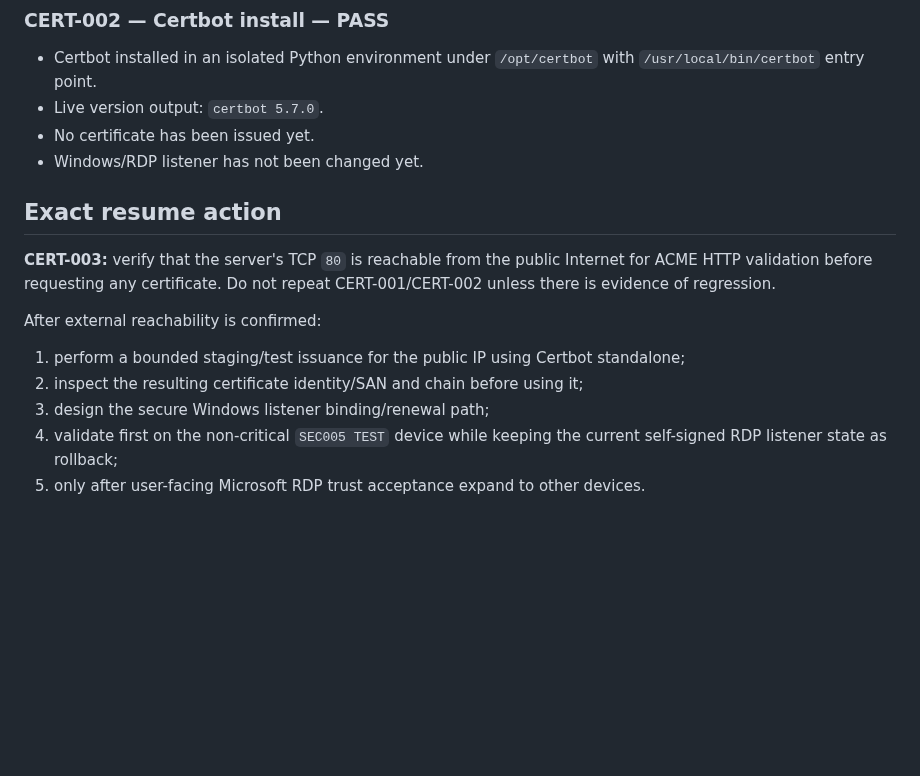
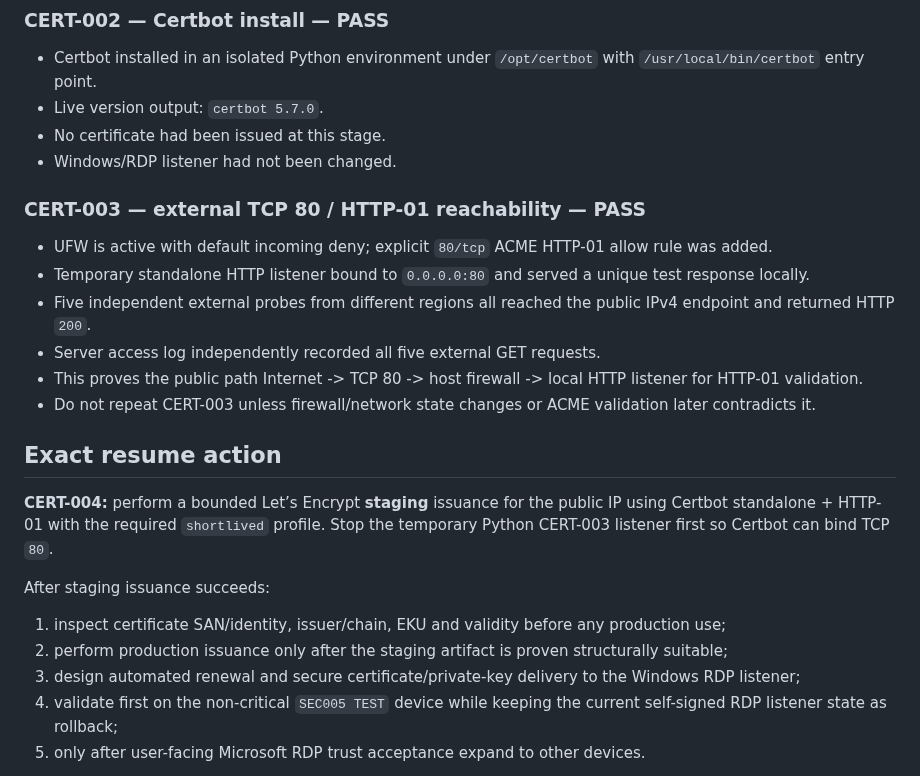
Before and after one commit to bakunity/RDP, a Markdown page: context/ACTIVE_WORK.md, the part around the change. GitHub-like rendering; blank space fills up the shorter version.

Commit message:
context: record CERT-003 external HTTP PASS

```diff
--- a/context/ACTIVE_WORK.md
+++ b/context/ACTIVE_WORK.md
@@ -43,18 +43,27 @@ Read-only live inventory on the certificate host:
 
 - Certbot installed in an isolated Python environment under `/opt/certbot` with `/usr/local/bin/certbot` entry point.
 - Live version output: `certbot 5.7.0`.
-- No certificate has been issued yet.
-- Windows/RDP listener has not been changed yet.
+- No certificate had been issued at this stage.
+- Windows/RDP listener had not been changed.
+
+### CERT-003 — external TCP 80 / HTTP-01 reachability — PASS
+
+- UFW is active with default incoming deny; explicit `80/tcp` ACME HTTP-01 allow rule was added.
+- Temporary standalone HTTP listener bound to `0.0.0.0:80` and served a unique test response locally.
+- Five independent external probes from different regions all reached the public IPv4 endpoint and returned HTTP `200`.
+- Server access log independently recorded all five external GET requests.
+- This proves the public path Internet -> TCP 80 -> host firewall -> local HTTP listener for HTTP-01 validation.
+- Do not repeat CERT-003 unless firewall/network state changes or ACME validation later contradicts it.
 
 ## Exact resume action
 
-**CERT-003:** verify that the server's TCP `80` is reachable from the public Internet for ACME HTTP validation before requesting any certificate. Do not repeat CERT-001/CERT-002 unless there is evidence of regression.
+**CERT-004:** perform a bounded Let’s Encrypt **staging** issuance for the public IP using Certbot standalone + HTTP-01 with the required `shortlived` profile. Stop the temporary Python CERT-003 listener first so Certbot can bind TCP `80`.
 
-After external reachability is confirmed:
+After staging issuance succeeds:
 
-1. perform a bounded staging/test issuance for the public IP using Certbot standalone;
-2. inspect the resulting certificate identity/SAN and chain before using it;
-3. design the secure Windows listener binding/renewal path;
+1. inspect certificate SAN/identity, issuer/chain, EKU and validity before any production use;
+2. perform production issuance only after the staging artifact is proven structurally suitable;
+3. design automated renewal and secure certificate/private-key delivery to the Windows RDP listener;
 4. validate first on the non-critical `SEC005 TEST` device while keeping the current self-signed RDP listener state as rollback;
 5. only after user-facing Microsoft RDP trust acceptance expand to other devices.
 
```
